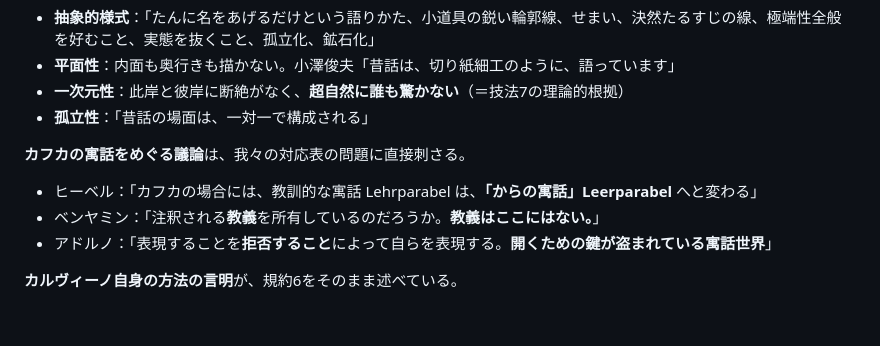
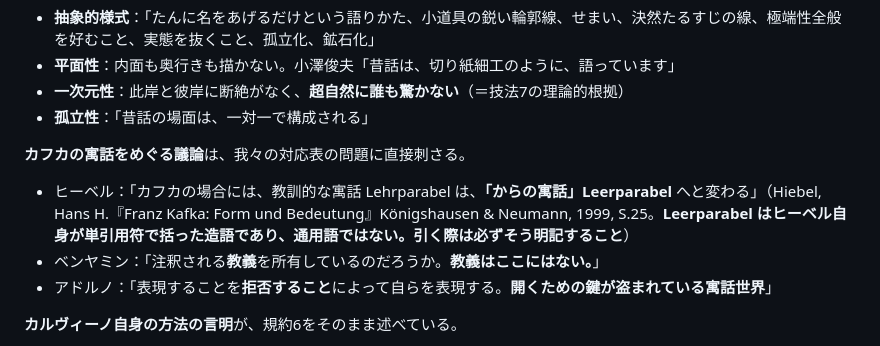
Before and after one commit to klimemam/ehon, a Markdown page: files/works/survey-fables.md, the part around the change. GitHub-like rendering; blank space fills up the shorter version.

```diff
--- a/files/works/survey-fables.md
+++ b/files/works/survey-fables.md
@@ -98,7 +98,7 @@
 
 **カフカの寓話をめぐる議論**は、我々の対応表の問題に直接刺さる。
 
-- ヒーベル：「カフカの場合には、教訓的な寓話 Lehrparabel は、**「からの寓話」Leerparabel** へと変わる」
+- ヒーベル：「カフカの場合には、教訓的な寓話 Lehrparabel は、**「からの寓話」Leerparabel** へと変わる」（Hiebel, Hans H.『Franz Kafka: Form und Bedeutung』Königshausen & Neumann, 1999, S.25。**Leerparabel はヒーベル自身が単引用符で括った造語であり、通用語ではない。引く際は必ずそう明記すること**）
 - ベンヤミン：「注釈される**教義**を所有しているのだろうか。**教義はここにはない。**」
 - アドルノ：「表現することを**拒否すること**によって自らを表現する。**開くための鍵が盗まれている寓話世界**」
 
```
Also changed, not shown: files/works/positioning.md (+27 -3 lines).
